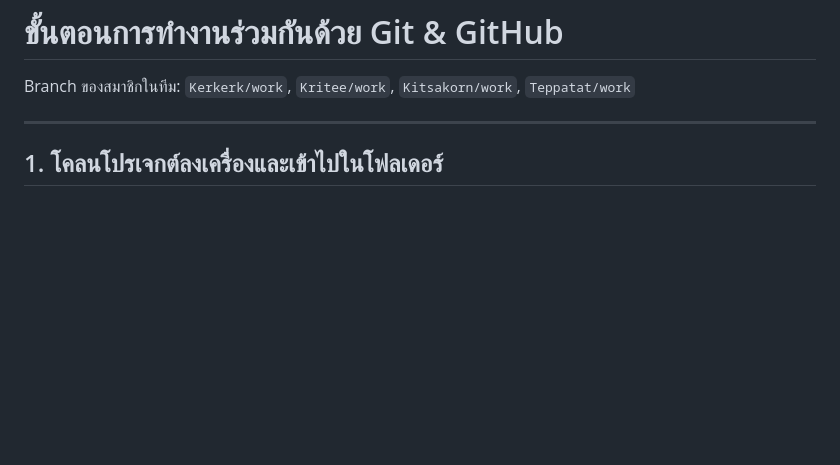
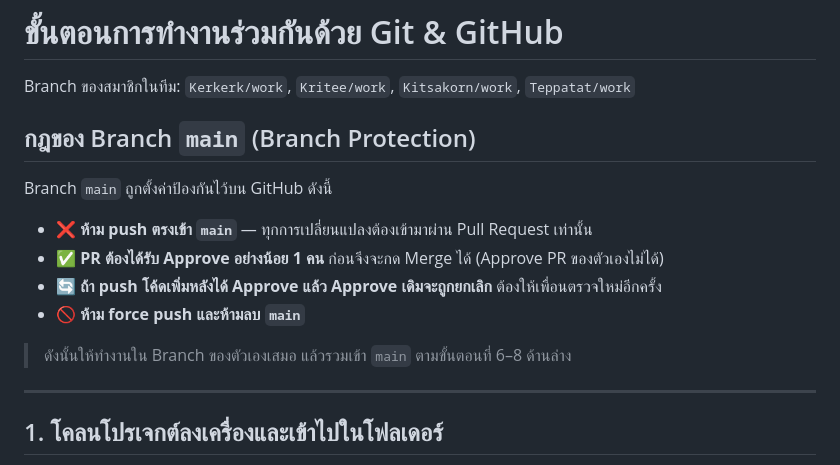
Before and after one commit to Gurkkiat/word-blast-game, a Markdown page: WORKFLOW.md, the part around the change. GitHub-like rendering; blank space fills up the shorter version.

Commit message:
เพิ่มกฎ Branch Protection ของ main ลงใน WORKFLOW.md
Co-Authored-By: Claude Opus 5.5 <noreply@anthropic.com>

```diff
--- a/WORKFLOW.md
+++ b/WORKFLOW.md
@@ -1,6 +1,17 @@
 # ขั้นตอนการทำงานร่วมกันด้วย Git & GitHub
 
 Branch ของสมาชิกในทีม: `Kerkerk/work`, `Kritee/work`, `Kitsakorn/work`, `Teppatat/work`
+
+## กฎของ Branch `main` (Branch Protection)
+
+Branch `main` ถูกตั้งค่าป้องกันไว้บน GitHub ดังนี้
+
+- ❌ **ห้าม push ตรงเข้า `main`** — ทุกการเปลี่ยนแปลงต้องเข้ามาผ่าน Pull Request เท่านั้น
+- ✅ **PR ต้องได้รับ Approve อย่างน้อย 1 คน** ก่อนจึงจะกด Merge ได้ (Approve PR ของตัวเองไม่ได้)
+- 🔄 **ถ้า push โค้ดเพิ่มหลังได้ Approve แล้ว Approve เดิมจะถูกยกเลิก** ต้องให้เพื่อนตรวจใหม่อีกครั้ง
+- 🚫 **ห้าม force push และห้ามลบ `main`**
+
+> ดังนั้นให้ทำงานใน Branch ของตัวเองเสมอ แล้วรวมเข้า `main` ตามขั้นตอนที่ 6–8 ด้านล่าง
 
 ---
 
```
